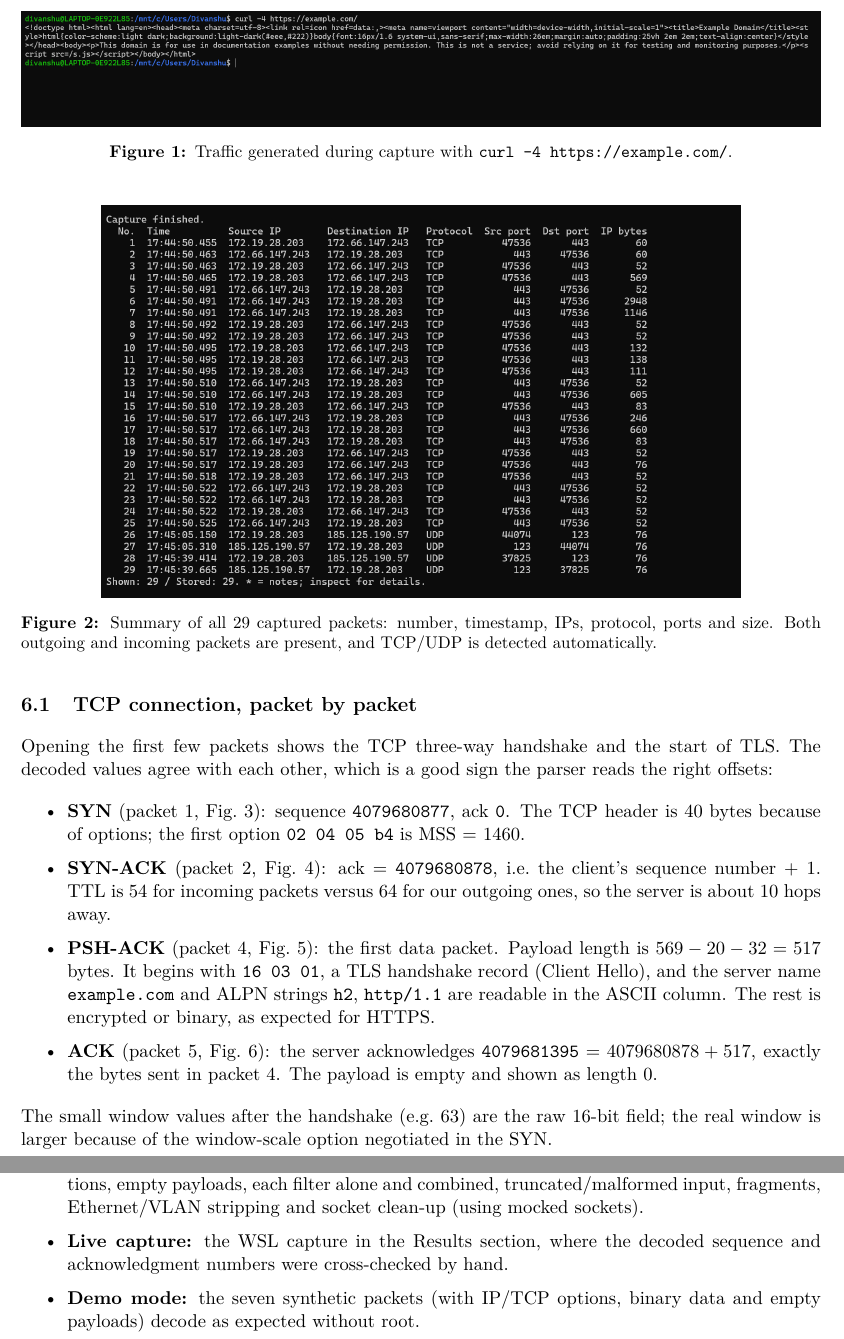
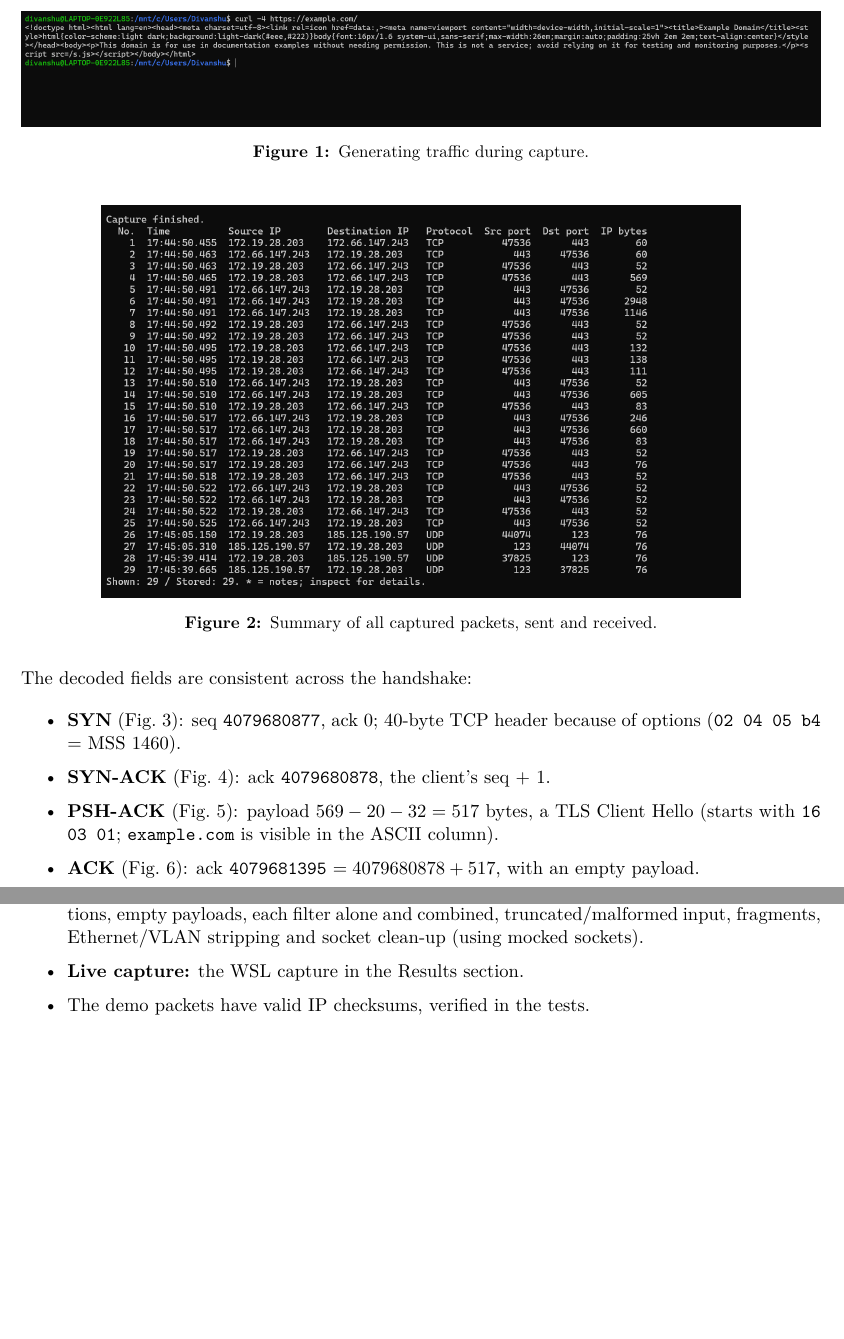
Before and after one commit to Prabhavx/cn-mini-packet-analyzer, a LaTeX document (report/report.tex): two parts of pages 4 and 8 of 9 before the commit and two parts of pages 4 and 8 of 10 after it, joined at a grey line, cut at the place of the change, the shorter picture padded with empty space. Compiled offline with pdfLaTeX.

Commit message:
Merge team edits into report and add screenshots
Co-Authored-By: Claude Opus 5.5 <noreply@anthropic.com>
Claude-Session: https://claude.ai/code/session_017mQQeHauKF1A5RwPNEWuTx

```diff
--- a/report/report.tex
+++ b/report/report.tex
@@ -38,9 +38,8 @@
 \setlength{\parskip}{4pt}
 \setlength{\parindent}{0pt}
 
-\title{\textbf{Programming Assignment 3: Mini Packet Analyzer}\\[2pt]
-\large Computer Networks}
-\author{Name: \underline{\hspace{5cm}} \quad Roll No.: \underline{\hspace{3cm}}}
+\title{\textbf{Assignment 3: Mini Packet Analyzer}}
+\author{Team: Divanshu Jain, Parth Choyal, Prabhav Singhal}
 \date{}
 
 \begin{document}
@@ -235,47 +232,30 @@ on its own.
 \begin{figure}[H]
   \centering
   \includegraphics[width=\textwidth]{a.png}
-  \caption{Traffic generated during capture with \texttt{curl -4 https://example.com/}.}
+  \caption{Generating traffic during capture.}
   \label{fig:a}
 \end{figure}
 
 \begin{figure}[H]
   \centering
   \includegraphics[width=0.8\textwidth]{b.png}
-  \caption{Summary of all 29 captured packets: number, timestamp, IPs,
-  protocol, ports and size. Both outgoing and incoming packets are present, and
-  TCP/UDP is detected automatically.}
+  \caption{Summary of all captured packets, sent and received.}
   \label{fig:b}
 \end{figure}
 
-\subsection{TCP connection, packet by packet}
-
-Opening the first few packets shows the TCP three-way handshake and the start
-of TLS. The decoded values agree with each other, which is a good sign the
-parser reads the right offsets:
+The decoded fields are consistent across the handshake:
 
 \begin{itemize}
-  \item \textbf{SYN} (packet 1, Fig.~\ref{fig:f}): sequence
-  \texttt{4079680877}, ack \texttt{0}. The TCP header is 40 bytes because of
-  options; the first option \texttt{02 04 05 b4} is MSS = 1460.
-  \item \textbf{SYN-ACK} (packet 2, Fig.~\ref{fig:c}): ack =
-  \texttt{4079680878}, i.e.\ the client's sequence number + 1. TTL is 54 for
-  incoming packets versus 64 for our outgoing ones, so the server is about 10
-  hops away.
-  \item \textbf{PSH-ACK} (packet 4, Fig.~\ref{fig:d}): the first data packet.
-  Payload length is $569 - 20 - 32 = 517$ bytes. It begins with
-  \texttt{16 03 01}, a TLS handshake record (Client Hello), and the server name
-  \texttt{example.com} and ALPN strings \texttt{h2}, \texttt{http/1.1} are
-  readable in the ASCII column. The rest is encrypted or binary, as expected
-  for HTTPS.
-  \item \textbf{ACK} (packet 5, Fig.~\ref{fig:e}): the server acknowledges
-  \texttt{4079681395} $= 4079680878 + 517$, exactly the bytes sent in
-  packet 4. The payload is empty and shown as length 0.
+  \item \textbf{SYN} (Fig.~\ref{fig:f}): seq \texttt{4079680877}, ack 0;
+  40-byte TCP header because of options (\texttt{02 04 05 b4} = MSS 1460).
+  \item \textbf{SYN-ACK} (Fig.~\ref{fig:c}): ack \texttt{4079680878}, the
+  client's seq + 1.
+  \item \textbf{PSH-ACK} (Fig.~\ref{fig:d}): payload $569 - 20 - 32 = 517$
+  bytes, a TLS Client Hello (starts with \texttt{16 03 01}; \texttt{example.com}
+  is visible in the ASCII column).
+  \item \textbf{ACK} (Fig.~\ref{fig:e}): ack \texttt{4079681395} $=
+  4079680878 + 517$, with an empty payload.
 \end{itemize}
-
-The small window values after the handshake (e.g.\ 63) are the raw 16-bit
-field; the real window is larger because of the window-scale option
-negotiated in the SYN.
 
 \begin{figure}[H]
   \centering
@@ -360,12 +333,9 @@ Tests pass & \ref{fig:j} \\
   test\_analyzer.py}), all passing (Fig.~\ref{fig:j}). They check every header
   field against hand-built byte strings, all eight TCP flags, IP/TCP options,
   empty payloads, each filter alone and combined, truncated/malformed input,
-  fragments, Ethernet/VLAN stripping and socket clean-up (using mocked
-  sockets).
-  \item \textbf{Live capture:} the WSL capture in the Results section, where
-  the decoded sequence and acknowledgment numbers were cross-checked by hand.
-  \item \textbf{Demo mode:} the seven synthetic packets (with IP/TCP options,
-  binary data and empty payloads) decode as expected without root.
+  fragments, Ethernet/VLAN stripping and socket clean-up (using mocked sockets).
+  \item \textbf{Live capture:} the WSL capture in the Results section.
+  \item The demo packets have valid IP checksums, verified in the tests.
 \end{itemize}
 
 \begin{figure}[H]
```
Also changed, not shown: report/report.tex (49 more changed lines).
